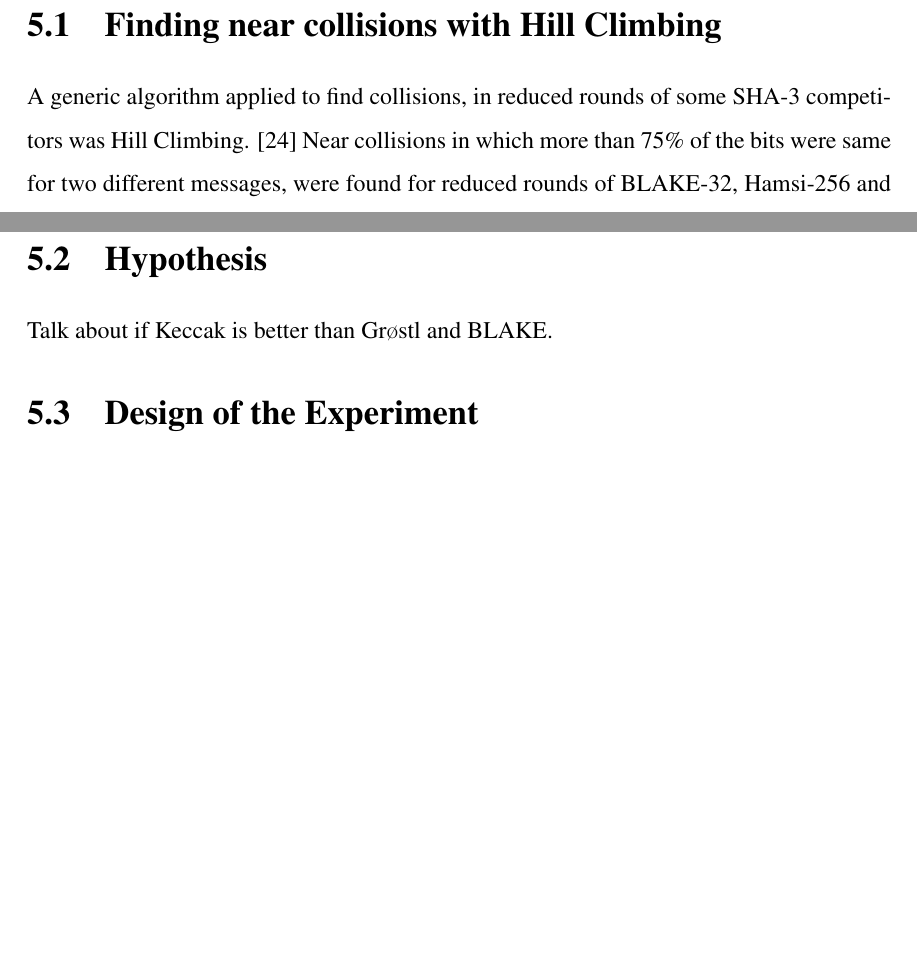
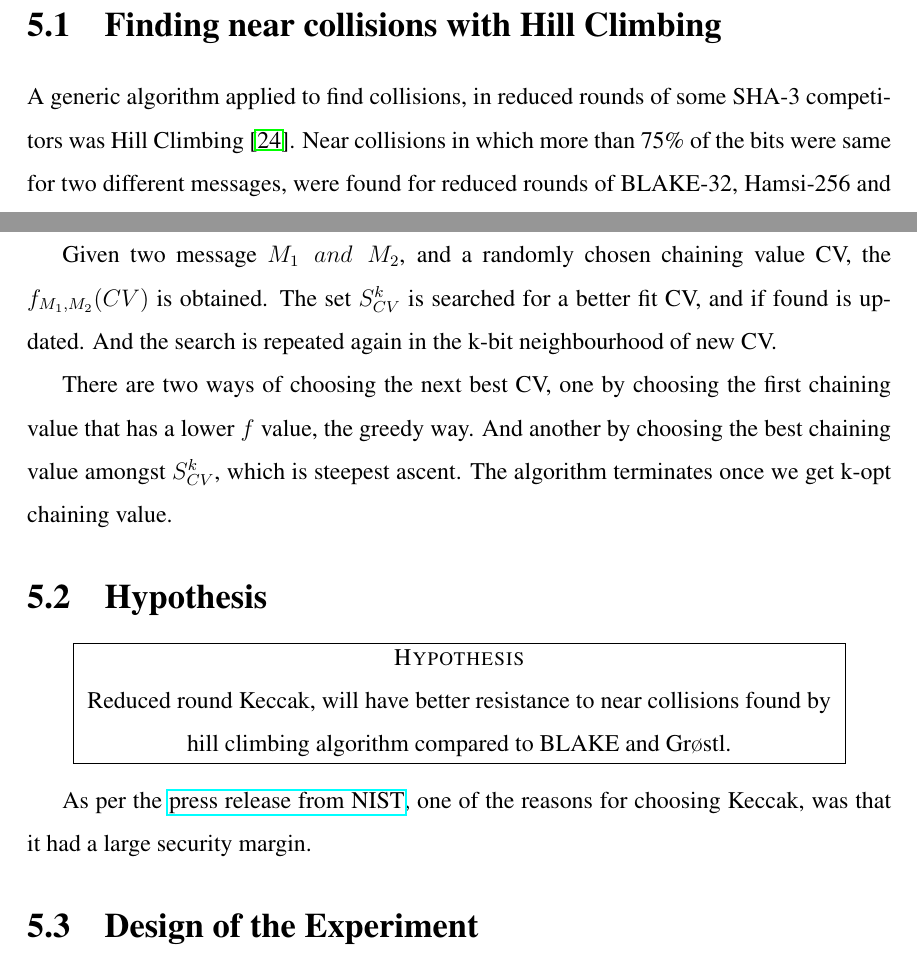
Before and after one commit to sohamsadhu/MSCapstoneProposal, a LaTeX thesis (Project.tex, which reads design.tex): two parts of pages 47 and 49 of 59, joined at a grey line, cut so that both start at the same text, the shorter picture padded with empty space. The pictures show the PDF file Project.pdf that the author committed with the source.

Commit message:
add a few things to hypothesis

```diff
--- a/design.tex
+++ b/design.tex
@@ -76,8 +76,32 @@ We can now describe algorithm 5.1, that is used in hill climbing algorithm to fi
   \end{algorithmic}
 \end{algorithm}
 
+Given two message $M_{1} \thickspace and \thickspace M_{2}$, and a randomly chosen chaining value CV, the $f_{M_{1}, M_{2}}(CV)$
+is obtained. The set $S^{k}_{CV}$ is searched for a better fit CV, and if found is updated. And the search is repeated again
+in the k-bit neighbourhood of new CV.
+
+There are two ways of choosing the next best CV, one by choosing the first chaining value that has a lower $f$ value, the
+greedy way. And another by choosing the best chaining value amongst $S^{k}_{CV}$, which is steepest ascent. The algorithm
+terminates once we get k-opt chaining value.
+
 \section{Hypothesis}
-Talk about if Keccak is better than Gr$\o$stl and BLAKE.
+
+\begin{center}
+  \framebox
+  {
+    \parbox{375pt}
+    {
+      \centering \textsc{Hypothesis} \\
+      Reduced round Keccak, will have better resistance to near collisions found by hill climbing algorithm
+      compared to BLAKE and Gr$\o$stl.
+    }
+  }
+\end{center}
+
+As per the \href{"http://csrc.nist.gov/groups/ST/hash/sha-3/sha-3\_selection\_announcement.pdf"}{press release from NIST},
+one of the reasons for choosing Keccak, was that it had a large security margin. All the five finalists from SHA-3 competition
+were found to be secure and have good security margins. However there has not been much study, on the comparative security
+margins for the candidate's reduced versions. The aim of this Masters project is to study the comparative ana
 
 \section{Design of the Experiment}
 All the three finalists are shaped up in a different way. So the unifying theme would be first about making the
```
Also changed, not shown: Project.tex (+1 -0 lines), Project.bbl (added), Project.pdf, design.tex (4 more changed lines), 20 other files.
